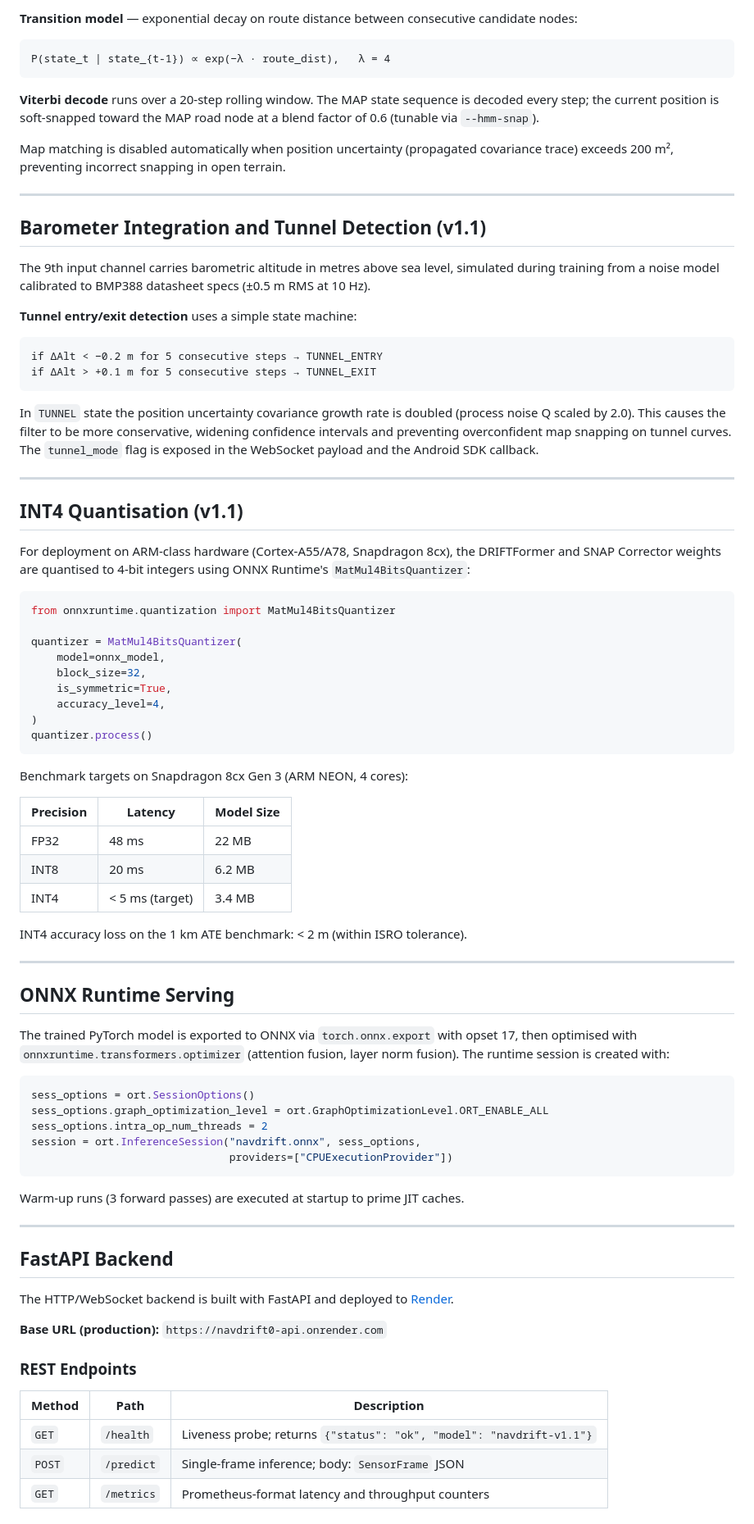
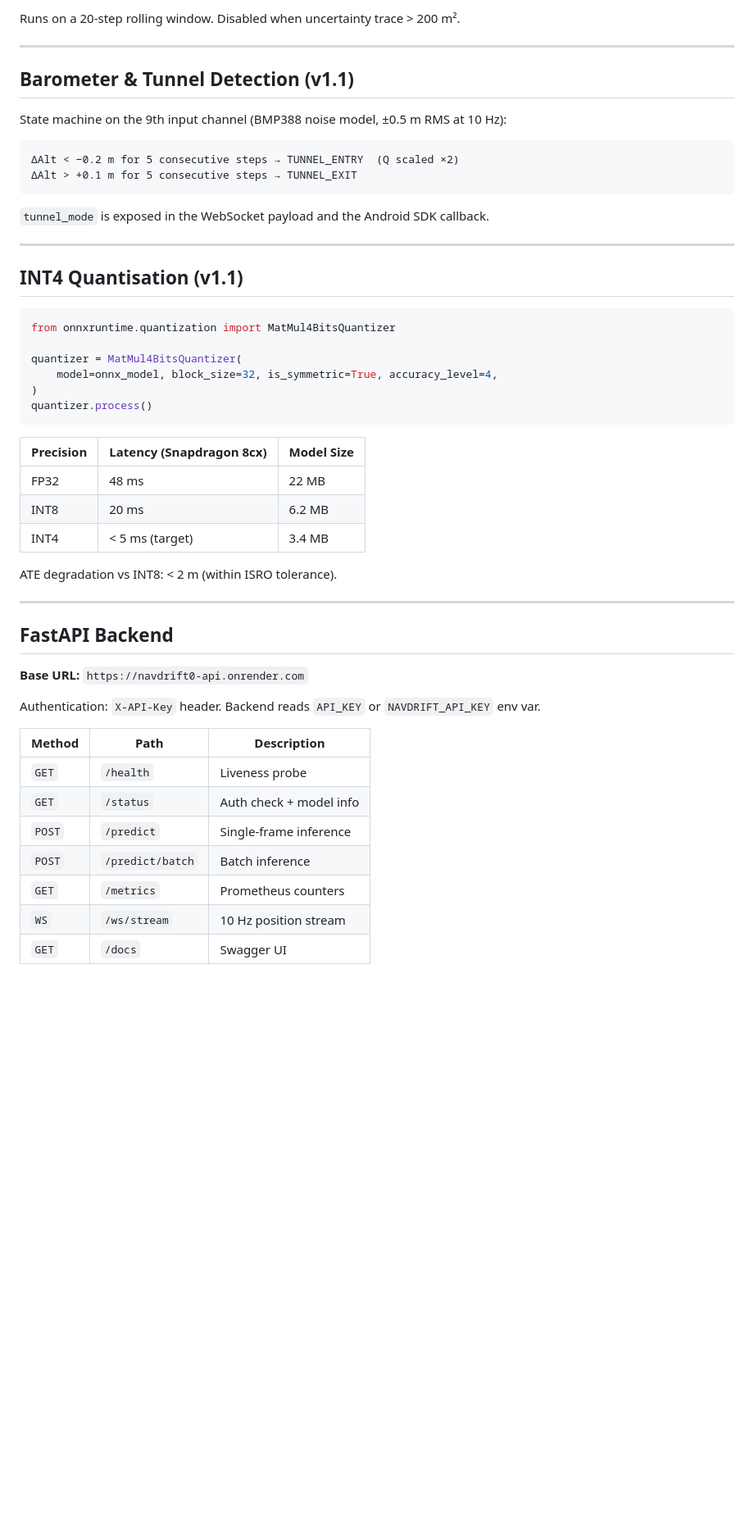
Before and after one commit to swatijs3017/navdrift0, a Markdown page: README.md, the part around one of its changes. Shown at 82% size. Rendered like a GitHub page; blank space fills up the shorter version.

````diff
--- a/README.md
+++ b/README.md
@@ -83,87 +85,56 @@ P(obs | state) = N(obs; road_node_pos, σ²I),   σ = 18 m
 ```
 
-**Transition model** — exponential decay on route distance between consecutive candidate nodes:
-
-```
-P(state_t | state_{t-1}) ∝ exp(−λ · route_dist),   λ = 4
-```
-
-**Viterbi decode** runs over a 20-step rolling window. The MAP state sequence is decoded every step; the current position is soft-snapped toward the MAP road node at a blend factor of 0.6 (tunable via `--hmm-snap`).
-
-Map matching is disabled automatically when position uncertainty (propagated covariance trace) exceeds 200 m², preventing incorrect snapping in open terrain.
+Runs on a 20-step rolling window. Disabled when uncertainty trace > 200 m².
 
 ---
 
-## Barometer Integration and Tunnel Detection (v1.1)
+## Barometer & Tunnel Detection (v1.1)
 
-The 9th input channel carries barometric altitude in metres above sea level, simulated during training from a noise model calibrated to BMP388 datasheet specs (±0.5 m RMS at 10 Hz).
-
-**Tunnel entry/exit detection** uses a simple state machine:
+State machine on the 9th input channel (BMP388 noise model, ±0.5 m RMS at 10 Hz):
 
 ```
-if ΔAlt < −0.2 m for 5 consecutive steps → TUNNEL_ENTRY
-if ΔAlt > +0.1 m for 5 consecutive steps → TUNNEL_EXIT
+ΔAlt < −0.2 m for 5 consecutive steps → TUNNEL_ENTRY  (Q scaled ×2)
+ΔAlt > +0.1 m for 5 consecutive steps → TUNNEL_EXIT
 ```
 
-In `TUNNEL` state the position uncertainty covariance growth rate is doubled (process noise Q scaled by 2.0). This causes the filter to be more conservative, widening confidence intervals and preventing overconfident map snapping on tunnel curves. The `tunnel_mode` flag is exposed in the WebSocket payload and the Android SDK callback.
+`tunnel_mode` is exposed in the WebSocket payload and the Android SDK callback.
 
 ---
 
 ## INT4 Quantisation (v1.1)
 
-For deployment on ARM-class hardware (Cortex-A55/A78, Snapdragon 8cx), the DRIFTFormer and SNAP Corrector weights are quantised to 4-bit integers using ONNX Runtime's `MatMul4BitsQuantizer`:
-
 ```python
 from onnxruntime.quantization import MatMul4BitsQuantizer
 
 quantizer = MatMul4BitsQuantizer(
-    model=onnx_model,
-    block_size=32,
-    is_symmetric=True,
-    accuracy_level=4,
+    model=onnx_model, block_size=32, is_symmetric=True, accuracy_level=4,
 )
 quantizer.process()
 ```
 
-Benchmark targets on Snapdragon 8cx Gen 3 (ARM NEON, 4 cores):
-
-| Precision | Latency | Model Size |
-|-----------|---------|------------|
+| Precision | Latency (Snapdragon 8cx) | Model Size |
+|-----------|--------------------------|------------|
 | FP32 | 48 ms | 22 MB |
 | INT8 | 20 ms | 6.2 MB |
 | INT4 | < 5 ms (target) | 3.4 MB |
 
-INT4 accuracy loss on the 1 km ATE benchmark: < 2 m (within ISRO tolerance).
-
----
-
-## ONNX Runtime Serving
-
-The trained PyTorch model is exported to ONNX via `torch.onnx.export` with opset 17, then optimised with `onnxruntime.transformers.optimizer` (attention fusion, layer norm fusion). The runtime session is created with:
-
-```python
-sess_options = ort.SessionOptions()
-sess_options.graph_optimization_level = ort.GraphOptimizationLevel.ORT_ENABLE_ALL
-sess_options.intra_op_num_threads = 2
-session = ort.InferenceSession("navdrift.onnx", sess_options,
-                               providers=["CPUExecutionProvider"])
-```
-
-Warm-up runs (3 forward passes) are executed at startup to prime JIT caches.
+ATE degradation vs INT8: < 2 m (within ISRO tolerance).
 
 ---
 
 ## FastAPI Backend
 
-The HTTP/WebSocket backend is built with FastAPI and deployed to [Render](https://render.com).
+**Base URL:** `https://navdrift0-api.onrender.com`
 
-**Base URL (production):** `https://navdrift0-api.onrender.com`
-
-### REST Endpoints
+Authentication: `X-API-Key` header. Backend reads `API_KEY` or `NAVDRIFT_API_KEY` env var.
 
 | Method | Path | Description |
 |--------|------|-------------|
-| `GET` | `/health` | Liveness probe; returns `{"status": "ok", "model": "navdrift-v1.1"}` |
-| `POST` | `/predict` | Single-frame inference; body: `SensorFrame` JSON |
-| `GET` | `/metrics` | Prometheus-format latency and throughput counters |
+| `GET` | `/health` | Liveness probe |
+| `GET` | `/status` | Auth check + model info |
+| `POST` | `/predict` | Single-frame inference |
+| `POST` | `/predict/batch` | Batch inference |
+| `GET` | `/metrics` | Prometheus counters |
+| `WS` | `/ws/stream` | 10 Hz position stream |
+| `GET` | `/docs` | Swagger UI |
 
````
Also changed, not shown: other parts of README.md (+70 -135 lines).
